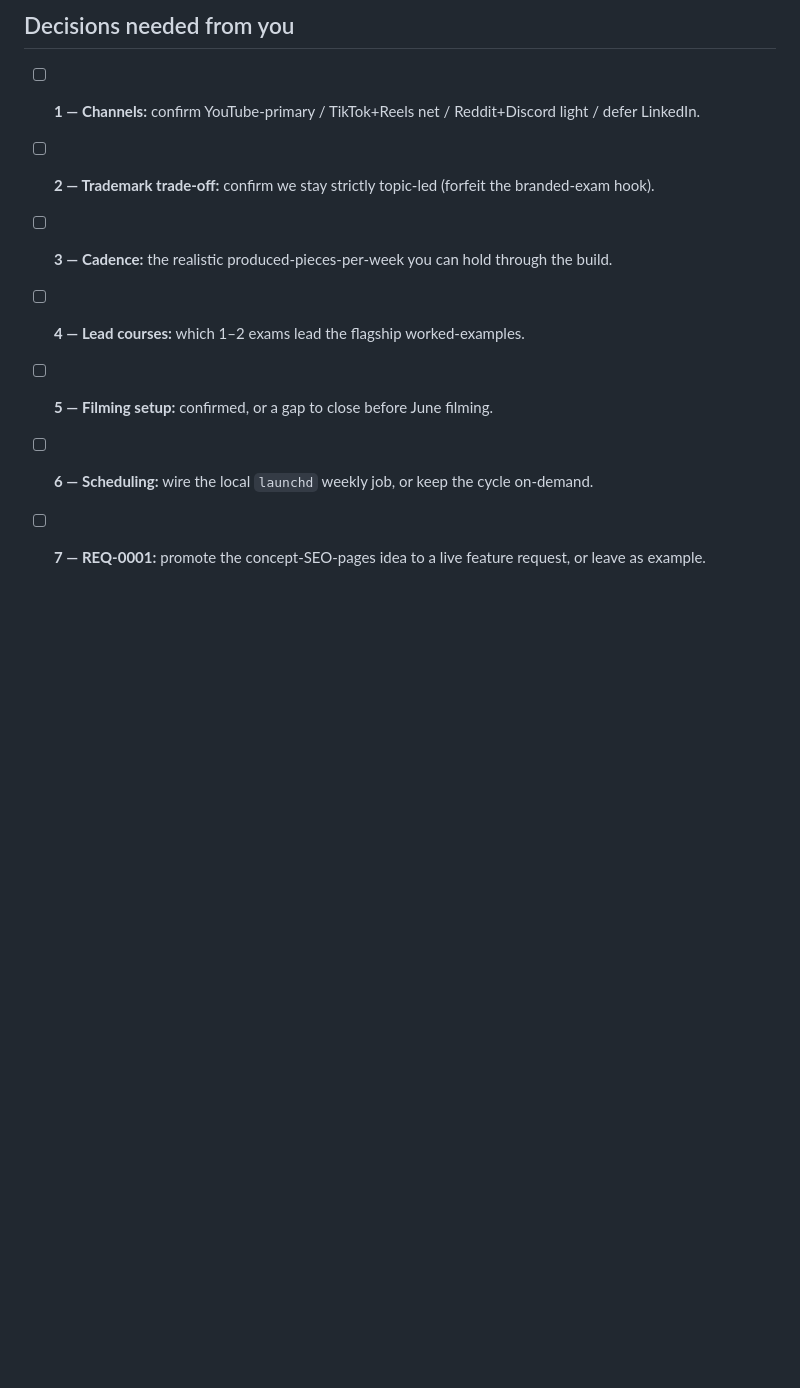
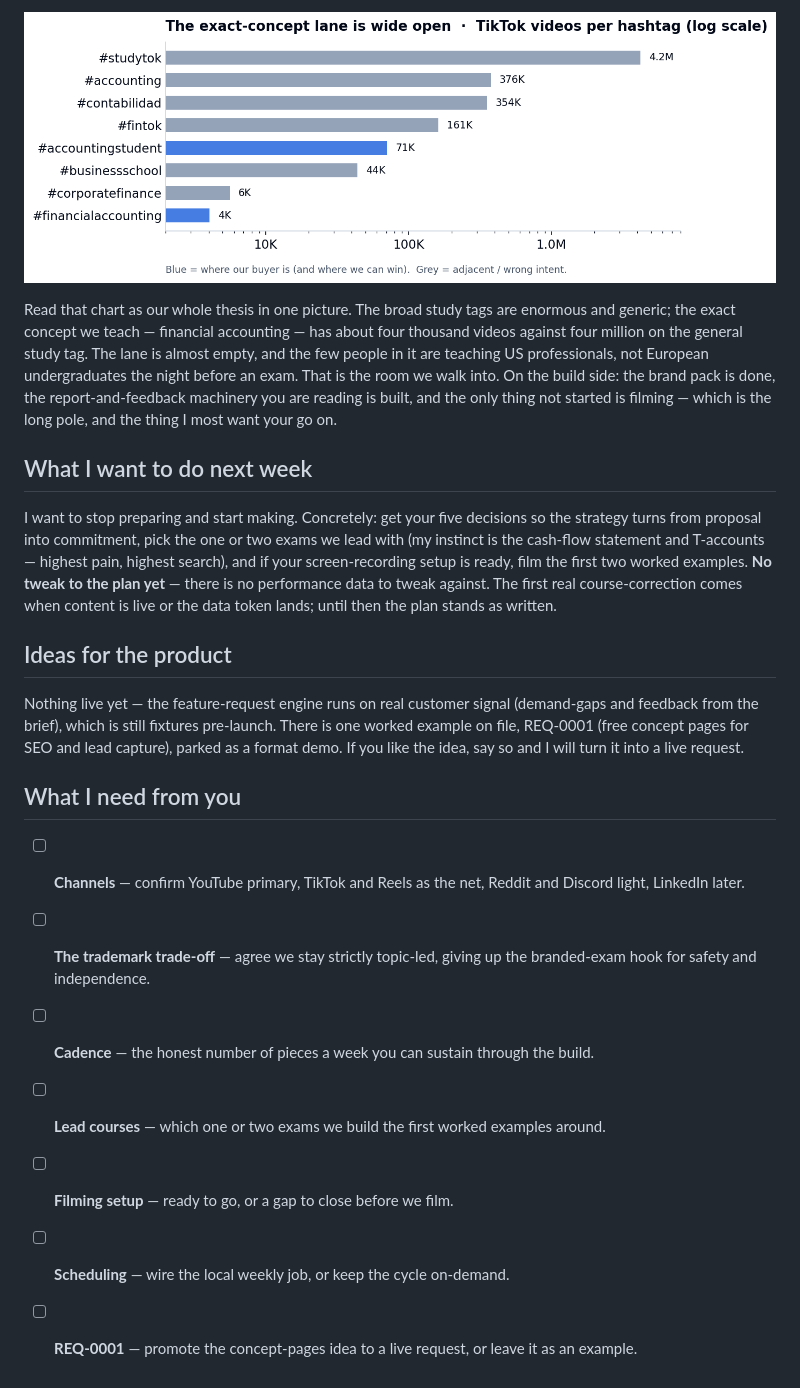
Before and after one commit to viethoang7276/tutoring-marketing, a Markdown page: docs/reports/2026-W23-cmo-weekly.md, the part around one of its changes. Rendered like a GitHub page; pictures changed too: docs/reports/assets/hashtag-landscape.png (added); blank space fills up the shorter version.

```diff
--- a/docs/reports/2026-W23-cmo-weekly.md
+++ b/docs/reports/2026-W23-cmo-weekly.md
@@ -59,9 +32,33 @@ REQ-0001 is a worked example of the format, not a live ask.
 
-## Decisions needed from you
-- [ ] **1 — Channels:** confirm YouTube-primary / TikTok+Reels net / Reddit+Discord light / defer LinkedIn.
-- [ ] **2 — Trademark trade-off:** confirm we stay strictly topic-led (forfeit the branded-exam hook).
-- [ ] **3 — Cadence:** the realistic produced-pieces-per-week you can hold through the build.
-- [ ] **4 — Lead courses:** which 1–2 exams lead the flagship worked-examples.
-- [ ] **5 — Filming setup:** confirmed, or a gap to close before June filming.
-- [ ] **6 — Scheduling:** wire the local `launchd` weekly job, or keep the cycle on-demand.
-- [ ] **7 — REQ-0001:** promote the concept-SEO-pages idea to a live feature request, or leave as example.
+![The open lane](assets/hashtag-landscape.png)
+
+Read that chart as our whole thesis in one picture. The broad study tags are enormous and generic;
+the exact concept we teach — financial accounting — has about four thousand videos against four
+million on the general study tag. The lane is almost empty, and the few people in it are teaching US
+professionals, not European undergraduates the night before an exam. That is the room we walk into.
+On the build side: the brand pack is done, the report-and-feedback machinery you are reading is built,
+and the only thing not started is filming — which is the long pole, and the thing I most want your go
+on.
+
+## What I want to do next week
+I want to stop preparing and start making. Concretely: get your five decisions so the strategy turns
+from proposal into commitment, pick the one or two exams we lead with (my instinct is the cash-flow
+statement and T-accounts — highest pain, highest search), and if your screen-recording setup is
+ready, film the first two worked examples. **No tweak to the plan yet** — there is no performance data
+to tweak against. The first real course-correction comes when content is live or the data token
+lands; until then the plan stands as written.
+
+## Ideas for the product
+Nothing live yet — the feature-request engine runs on real customer signal (demand-gaps and feedback
+from the brief), which is still fixtures pre-launch. There is one worked example on file, REQ-0001
+(free concept pages for SEO and lead capture), parked as a format demo. If you like the idea, say so
+and I will turn it into a live request.
+
+## What I need from you
+- [ ] **Channels** — confirm YouTube primary, TikTok and Reels as the net, Reddit and Discord light, LinkedIn later.
+- [ ] **The trademark trade-off** — agree we stay strictly topic-led, giving up the branded-exam hook for safety and independence.
+- [ ] **Cadence** — the honest number of pieces a week you can sustain through the build.
+- [ ] **Lead courses** — which one or two exams we build the first worked examples around.
+- [ ] **Filming setup** — ready to go, or a gap to close before we film.
+- [ ] **Scheduling** — wire the local weekly job, or keep the cycle on-demand.
+- [ ] **REQ-0001** — promote the concept-pages idea to a live request, or leave it as an example.
```
Also changed, not shown: other parts of docs/reports/2026-W23-cmo-weekly.md (+24 -51 lines), docs/reports/_TEMPLATE.md (+26 -25 lines), docs/reports/assets/seasonal-demand.png (added), 3 other files.
